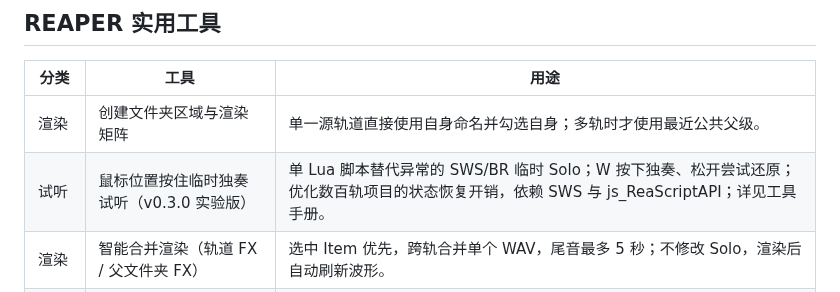
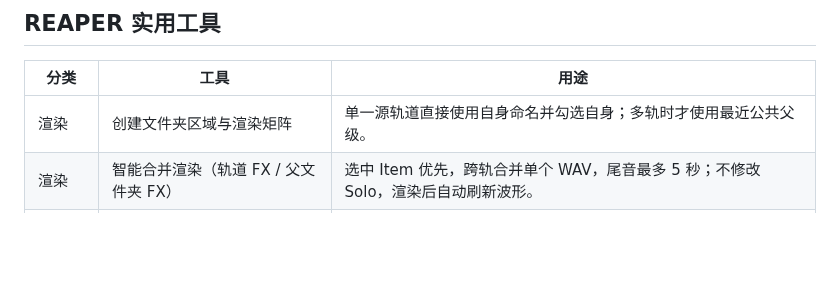
Before and after one commit to Psysia/PsyReaSFX, a Markdown page: README_zh-CN.md, the part around the change. Rendered like a GitHub page; blank space fills up the shorter version.

Commit message:
Remove experimental mouse hold-to-solo script references from README_zh-CN.md

```diff
--- a/README_zh-CN.md
+++ b/README_zh-CN.md
@@ -46,7 +46,6 @@ https://raw.githubusercontent.com/Psysia/PsyReaSFX/main/index.xml
 | 分类 | 工具 | 用途 |
 |---|---|---|
 | 渲染 | 创建文件夹区域与渲染矩阵 | 单一源轨道直接使用自身命名并勾选自身；多轨时才使用最近公共父级。 |
-| 试听 | 鼠标位置按住临时独奏试听（v0.3.0 实验版） | 单 Lua 脚本替代异常的 SWS/BR 临时 Solo；W 按下独奏、松开尝试还原；优化数百轨项目的状态恢复开销，依赖 SWS 与 js_ReaScriptAPI；详见工具手册。 |
 | 渲染 | 智能合并渲染（轨道 FX / 父文件夹 FX） | 选中 Item 优先，跨轨合并单个 WAV，尾音最多 5 秒；不修改 Solo，渲染后自动刷新波形。 |
 | 渲染 | 按最近父文件夹创建区域与渲染矩阵 | 单条普通子轨使用最近一级父 Folder 命名并勾选 Matrix；Folder 轨自身使用自己。 |
 | 渲染 | 智能尾音渲染面板 | 配置渲染尾音、静音裁切阈值与安全留白。 |
```
